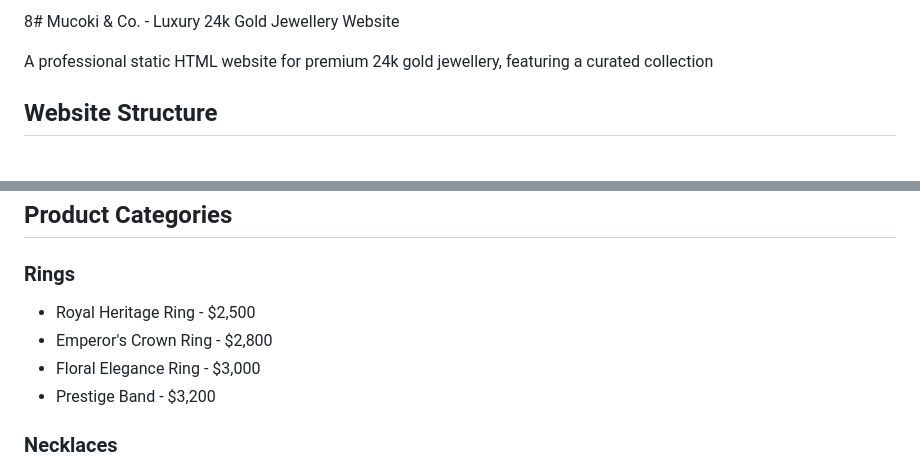
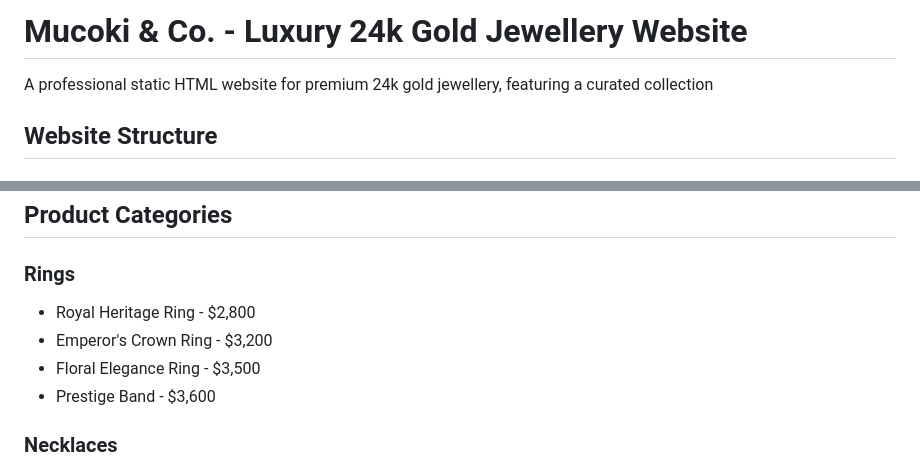
Before and after one commit to mucoki/mucokiandco, a Markdown page: README.md, 2 parts joined by grey strips. Rendered like a GitHub page.

```diff
--- a/README.md
+++ b/README.md
@@ -1,4 +1,4 @@
-8# Mucoki & Co. - Luxury 24k Gold Jewellery Website
+# Mucoki & Co. - Luxury 24k Gold Jewellery Website
 
 A professional static HTML website for premium 24k gold jewellery, featuring a curated collection
 
@@ -49,10 +49,10 @@ A professional static HTML website for premium 24k gold jewellery, featuring a c
 ## Product Categories
 
 ### Rings
-- Royal Heritage Ring - $2,500
-- Emperor's Crown Ring - $2,800
-- Floral Elegance Ring - $3,000
-- Prestige Band - $3,200
+- Royal Heritage Ring - $2,800
+- Emperor's Crown Ring - $3,200
+- Floral Elegance Ring - $3,500
+- Prestige Band - $3,600
 
 ### Necklaces
 - Eternal Grace Necklace - $3,400
```
